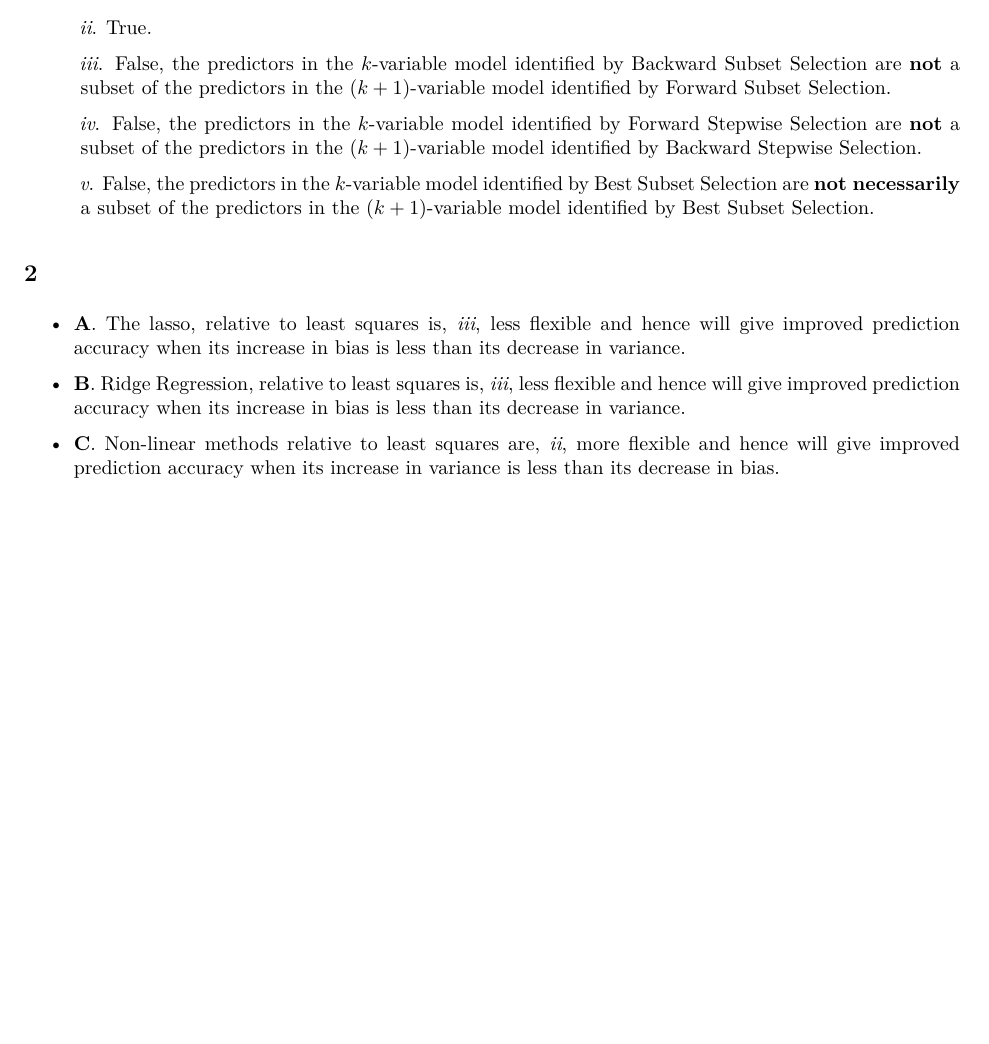
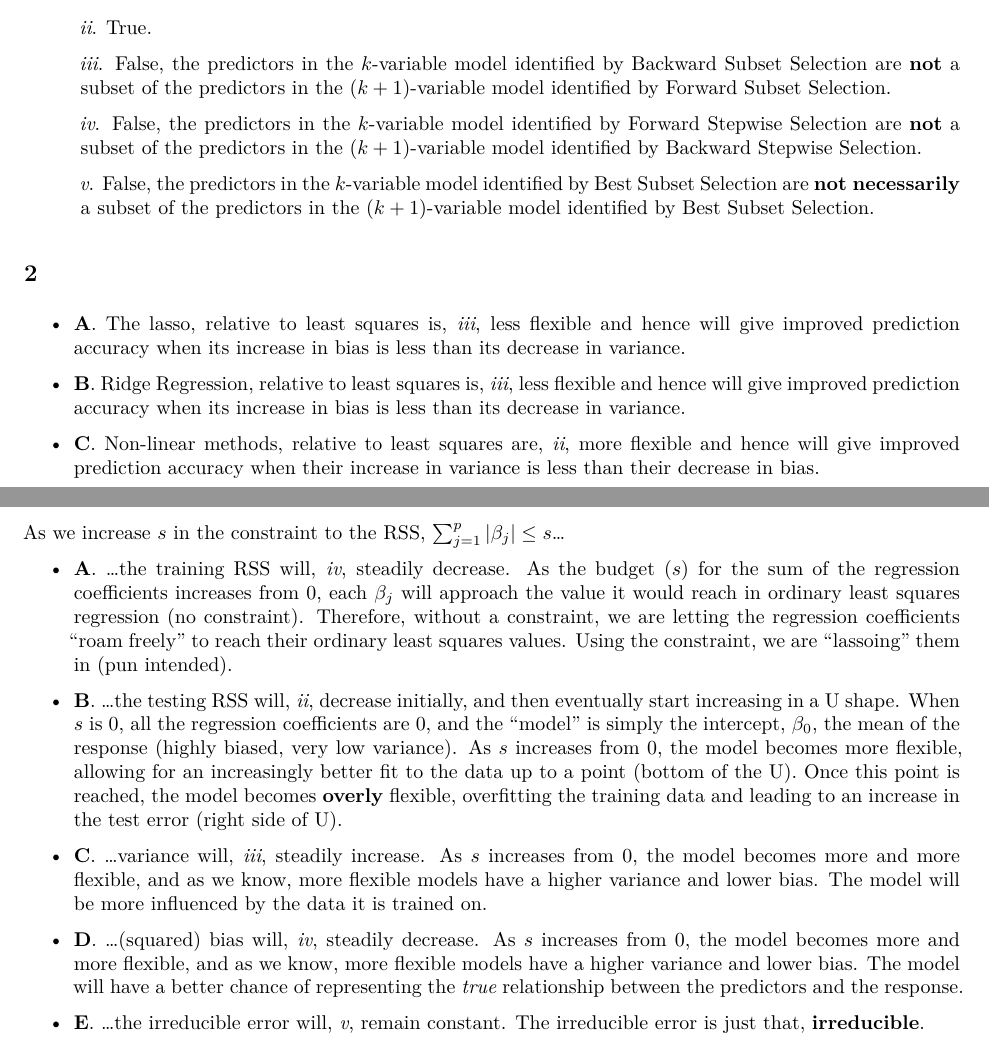
Before and after one commit to marshallm94/Introduction_Statistical_Learning, an R Markdown document (chapter_6/chapter_6.Rmd): part of the page before the commit and two parts of pages 1 and 2 of 2 after it, the two joined at a grey line, cut so that both start at the same text, the shorter picture padded with empty space. The pictures show the output file chapter_6/chapter_6.pdf that the author committed with the source.

Commit message:
Add chapter 6 question 3

```diff
--- a/chapter_6/chapter_6.Rmd
+++ b/chapter_6/chapter_6.Rmd
@@ -47,4 +47,18 @@ In short, Best Subset Selection will have the best (lowest) *training* RSS for a
 
 * **B**. Ridge Regression, relative to least squares is, *iii*, less flexible and hence will give improved prediction accuracy when its increase in bias is less than its decrease in variance.
 
-* **C**. Non-linear methods relative to least squares are, *ii*, more flexible and hence will give improved prediction accuracy when its increase in variance is less than its decrease in bias.
+* **C**. Non-linear methods, relative to least squares are, *ii*, more flexible and hence will give improved prediction accuracy when their increase in variance is less than their decrease in bias.
+
+## 3
+
+As we increase $s$ in the constraint to the RSS, $\sum_{j=1}^p \left| \beta_j \right| \leq s$...
+
+* **A**. ...the training RSS will, *iv*, steadily decrease. As the budget ($s$) for the sum of the regression coefficients increases from 0, each $\beta_j$ will approach the value it would reach in ordinary least squares regression (no constraint). Therefore, without a constraint, we are letting the regression coefficients "roam freely" to reach their ordinary least squares values. Using the constraint, we are "lassoing" them in (pun intended).
+
+* **B**. ...the testing RSS will, *ii*, decrease initially, and then eventually start increasing in a U shape. When $s$ is 0, all the regression coefficients are 0, and the "model" is simply the intercept, $\beta_0$, the mean of the response (highly biased, very low variance). As $s$ increases from 0, the model becomes more flexible, allowing for an increasingly better fit to the data up to a point (bottom of the U). Once this point is reached, the model becomes **overly** flexible, overfitting the training data and leading to an increase in the test error (right side of U).
+
+* **C**. ...variance will, *iii*, steadily increase. As $s$ increases from 0, the model becomes more and more flexible, and as we know, more flexible models have a higher variance and lower bias. The model will be more influenced by the data it is trained on.
+
+* **D**. ...(squared) bias will, *iv*, steadily decrease. As $s$ increases from 0, the model becomes more and more flexible, and as we know, more flexible models have a higher variance and lower bias. The model will have a better chance of representing the *true* relationship between the predictors and the response.
+
+* **E**. ...the irreducible error will, *v*, remain constant. The irreducible error is just that, **irreducible**.
```
Also changed, not shown: chapter_6/chapter_6.pdf.
